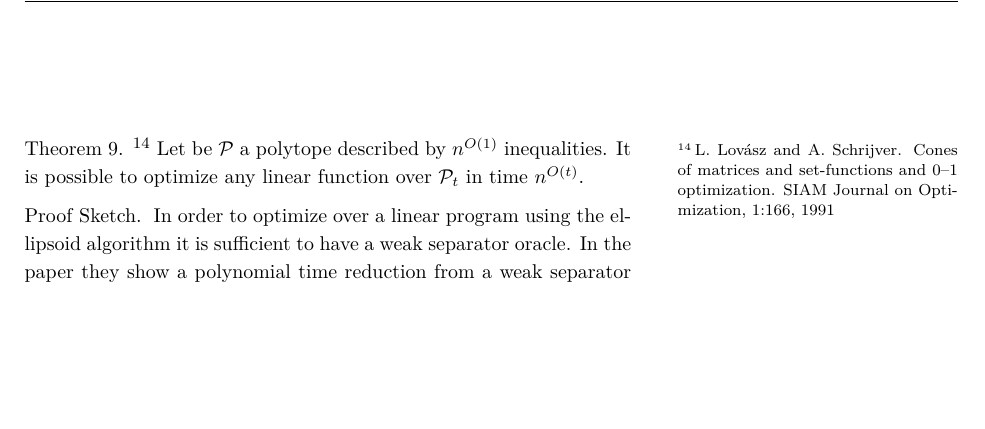
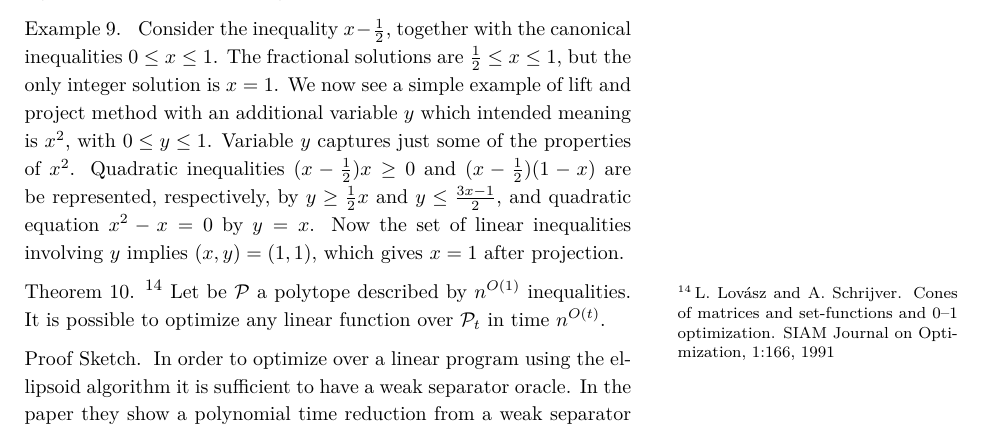
Before and after one commit to marcvinyals/sos14-handout, a LaTeX document (lecture1.tex): part of page 9 of 11 before the commit and part of page 8 of 10 after it, cut at the place of the change, the shorter picture padded with empty space. Compiled offline with XeLaTeX; a LaTeX package or settings file that is missing is left out.

Commit message:
Lift and Project example.

```diff
--- a/lecture1.tex
+++ b/lecture1.tex
@@ -565,7 +565,22 @@ first the linear program is augmented to $ \approx n^{2} $ variables,
 and then is projected again to the original variables. Moving to the
 larger space allows to get tighter inequalities in the original space.
 
-\pagebreak
+\begin{example}
+  Consider the inequality $ x-\frac{1}{2} $, together with the
+  canonical inequalities $ 0\leq x \leq 1 $. The fractional solutions
+  are $ \frac{1}{2} \leq x \leq 1 $, but the only integer solution is
+  $ x=1 $. We now see a simple example of lift and project method with
+  an additional variable $ y $ which intended meaning is $ x^{2} $,
+  with $0\leq y \leq 1$. Variable $ y $ captures just some of the
+  properties of $ x^{2} $. Quadratic inequalities $ (x-\frac{1}{2})x
+  \geq 0 $ and $ (x-\frac{1}{2})(1-x) $ are be represented,
+  respectively, by $ y \geq \frac{1}{2}x $ and $ y \leq \frac{3x-1}{2}
+  $, and quadratic equation $ x^{2}-x=0 $ by $ y=x $.
+  %
+  Now the set of linear inequalities involving $ y$ implies
+  $(x,y)=(1,1)$, which gives $ x=1 $ after projection.
+
+\end{example}
 
 \begin{theorem}\cite{lovasz1991cones}
   Let be $\sol{P}$ a polytope described by $ n^{O(1)} $
```
Also changed, not shown: notation.tex (line endings or trailing spaces), lecture1.tex (2 more changed lines).
